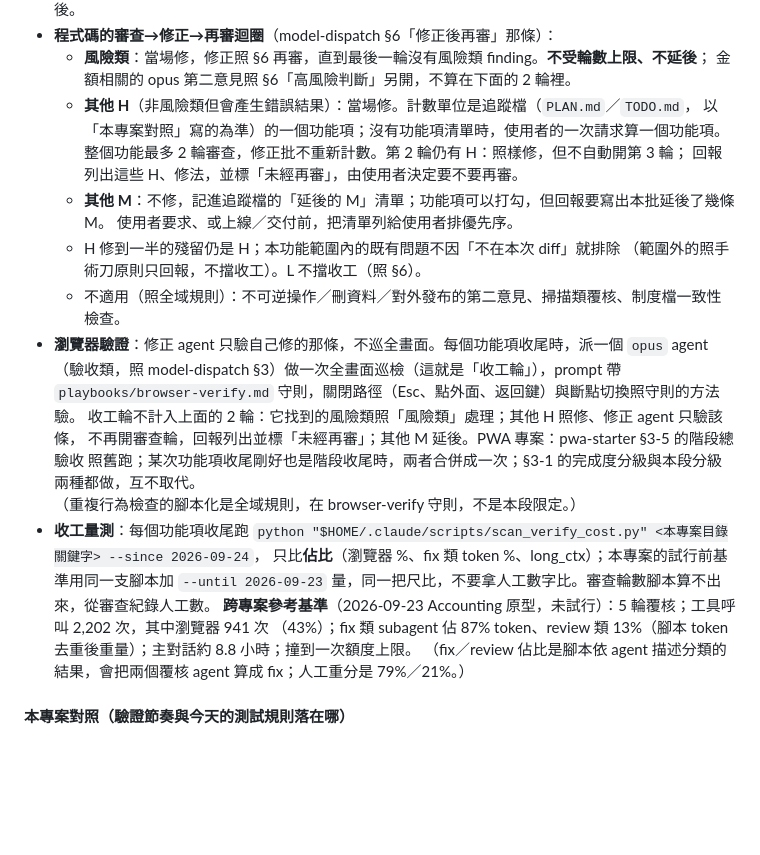
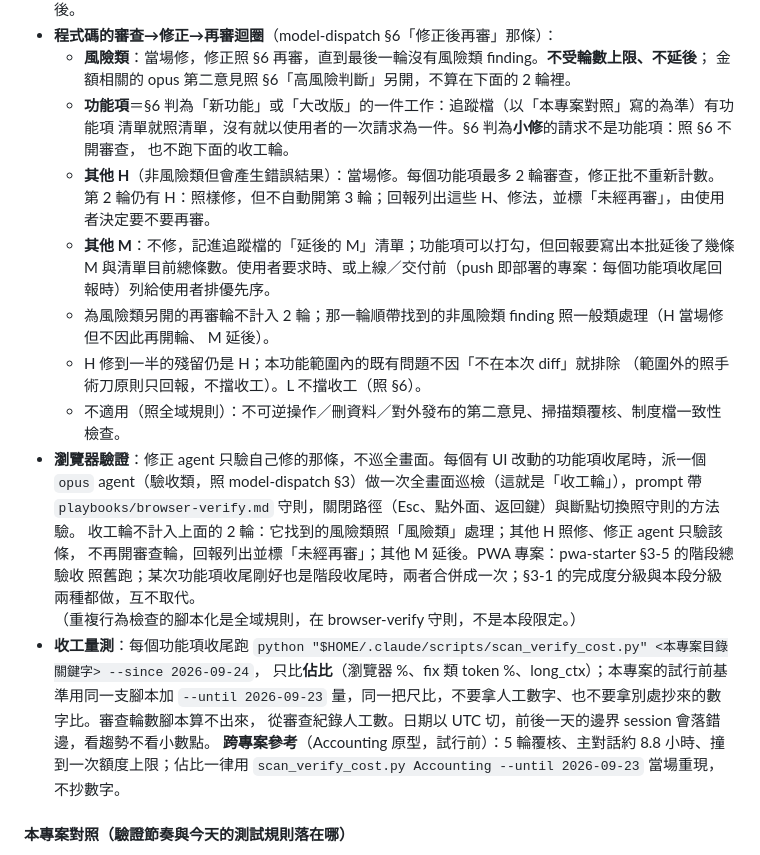
Before and after one commit to gamawork/gama-meeting-room, a Markdown page: CLAUDE.md, the part around the change. Drawn GitHub-style; blank space fills up the shorter version.

Commit message:
CLAUDE.md：驗證節奏段同步正本修正
Co-Authored-By: Claude Opus 5.5 <noreply@anthropic.com>

```diff
--- a/CLAUDE.md
+++ b/CLAUDE.md
@@ -85,16 +85,19 @@ remote 走 SSH host 別名 `SSH-gamawork`（`git remote -v` 2026-09-07 實查）
 - **程式碼的審查→修正→再審迴圈**（model-dispatch §6「修正後再審」那條）：
   - **風險類**：當場修，修正照 §6 再審，直到最後一輪沒有風險類 finding。**不受輪數上限、不延後**；
     金額相關的 opus 第二意見照 §6「高風險判斷」另開，不算在下面的 2 輪裡。
-  - **其他 H**（非風險類但會產生錯誤結果）：當場修。計數單位是追蹤檔（`PLAN.md`／`TODO.md`，
-    以「本專案對照」寫的為準）的一個功能項；沒有功能項清單時，使用者的一次請求算一個功能項。
-    整個功能最多 2 輪審查，修正批不重新計數。第 2 輪仍有 H：照樣修，但不自動開第 3 輪；
-    回報列出這些 H、修法，並標「未經再審」，由使用者決定要不要再審。
-  - **其他 M**：不修，記進追蹤檔的「延後的 M」清單；功能項可以打勾，但回報要寫出本批延後了幾條 M。
-    使用者要求、或上線／交付前，把清單列給使用者排優先序。
+  - **功能項**＝§6 判為「新功能」或「大改版」的一件工作：追蹤檔（以「本專案對照」寫的為準）有功能項
+    清單就照清單，沒有就以使用者的一次請求為一件。§6 判為**小修**的請求不是功能項：照 §6 不開審查，
+    也不跑下面的收工輪。
+  - **其他 H**（非風險類但會產生錯誤結果）：當場修。每個功能項最多 2 輪審查，修正批不重新計數。
+    第 2 輪仍有 H：照樣修，但不自動開第 3 輪；回報列出這些 H、修法，並標「未經再審」，由使用者決定要不要再審。
+  - **其他 M**：不修，記進追蹤檔的「延後的 M」清單；功能項可以打勾，但回報要寫出本批延後了幾條 M
+    與清單目前總條數。使用者要求時、或上線／交付前（push 即部署的專案：每個功能項收尾回報時）列給使用者排優先序。
+  - 為風險類另開的再審輪不計入 2 輪；那一輪順帶找到的非風險類 finding 照一般類處理（H 當場修但不因此再開輪、
+    M 延後）。
   - H 修到一半的殘留仍是 H；本功能範圍內的既有問題不因「不在本次 diff」就排除
     （範圍外的照手術刀原則只回報，不擋收工）。L 不擋收工（照 §6）。
   - 不適用（照全域規則）：不可逆操作／刪資料／對外發布的第二意見、掃描類覆核、制度檔一致性檢查。
-- **瀏覽器驗證**：修正 agent 只驗自己修的那條，不巡全畫面。每個功能項收尾時，派一個 `opus`
+- **瀏覽器驗證**：修正 agent 只驗自己修的那條，不巡全畫面。每個有 UI 改動的功能項收尾時，派一個 `opus`
   agent（驗收類，照 model-dispatch §3）做一次全畫面巡檢（這就是「收工輪」），prompt 帶
   `playbooks/browser-verify.md` 守則，關閉路徑（Esc、點外面、返回鍵）與斷點切換照守則的方法驗。
   收工輪不計入上面的 2 輪：它找到的風險類照「風險類」處理；其他 H 照修、修正 agent 只驗該條，
@@ -104,10 +107,10 @@ remote 走 SSH host 別名 `SSH-gamawork`（`git remote -v` 2026-09-07 實查）
 - **收工量測**：每個功能項收尾跑
   `python "$HOME/.claude/scripts/scan_verify_cost.py" <本專案目錄關鍵字> --since 2026-09-24`，
   只比**佔比**（瀏覽器 %、fix 類 token %、long_ctx）；本專案的試行前基準用同一支腳本加
-  `--until 2026-09-23` 量，同一把尺比，不要拿人工數字比。審查輪數腳本算不出來，從審查紀錄人工數。
-  **跨專案參考基準**（2026-09-23 Accounting 原型，未試行）：5 輪覆核；工具呼叫 2,202 次，其中瀏覽器 941 次
-  （43%）；fix 類 subagent 佔 87% token、review 類 13%（腳本 token 去重後重量）；主對話約 8.8 小時；撞到一次額度上限。
-  （fix／review 佔比是腳本依 agent 描述分類的結果，會把兩個覆核 agent 算成 fix；人工重分是 79%／21%。）
+  `--until 2026-09-23` 量，同一把尺比，不要拿人工數字、也不要拿別處抄來的數字比。審查輪數腳本算不出來，
+  從審查紀錄人工數。日期以 UTC 切，前後一天的邊界 session 會落錯邊，看趨勢不看小數點。
+  **跨專案參考**（Accounting 原型，試行前）：5 輪覆核、主對話約 8.8 小時、撞到一次額度上限；佔比一律用
+  `scan_verify_cost.py Accounting --until 2026-09-23` 當場重現，不抄數字。
 
 #### 本專案對照（驗證節奏與今天的測試規則落在哪）
 
```
